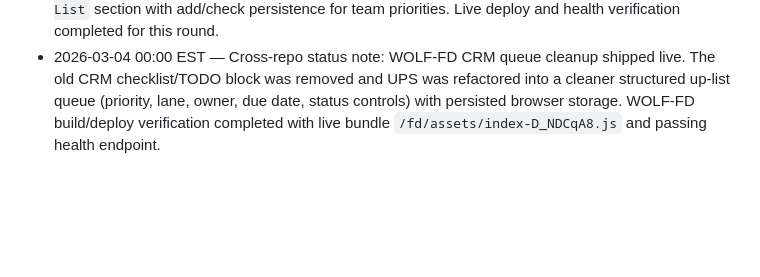
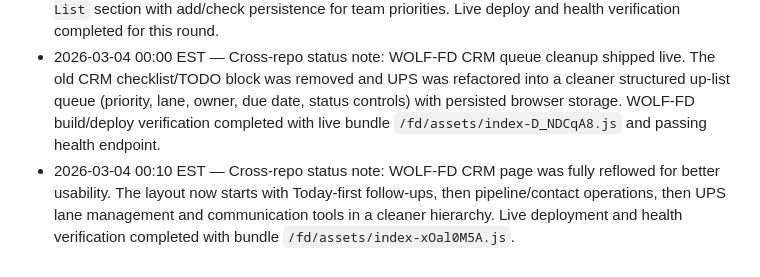
Before and after one commit to alphaonlines/AlphaAI, a Markdown page: AGENTS.md, the part around the change. Drawn GitHub-style; blank space fills up the shorter version.

Commit message:
docs: log CRM page UX redesign rollout

```diff
--- a/AGENTS.md
+++ b/AGENTS.md
@@ -47,3 +47,4 @@ Extra fields are tolerated by the UI, but prefer keeping to the schema unless a
 - 2026-03-03 23:37 EST — Cross-repo status note: WOLF-FD UI polish round shipped live to smooth jagged dashboard visuals. App shell and dashboard overview styling were refined (cleaner gradients, softer surfaces, tighter spacing rhythm, and smoother navigation states). Live bundle updated and health checks passed.
 - 2026-03-03 23:43 EST — Cross-repo status note: WOLF-FD CRM page now includes an in-app `UPS List` section with add/check persistence for team priorities. Live deploy and health verification completed for this round.
 - 2026-03-04 00:00 EST — Cross-repo status note: WOLF-FD CRM queue cleanup shipped live. The old CRM checklist/TODO block was removed and UPS was refactored into a cleaner structured up-list queue (priority, lane, owner, due date, status controls) with persisted browser storage. WOLF-FD build/deploy verification completed with live bundle `/fd/assets/index-D_NDCqA8.js` and passing health endpoint.
+- 2026-03-04 00:10 EST — Cross-repo status note: WOLF-FD CRM page was fully reflowed for better usability. The layout now starts with Today-first follow-ups, then pipeline/contact operations, then UPS lane management and communication tools in a cleaner hierarchy. Live deployment and health verification completed with bundle `/fd/assets/index-xOal0M5A.js`.
```
